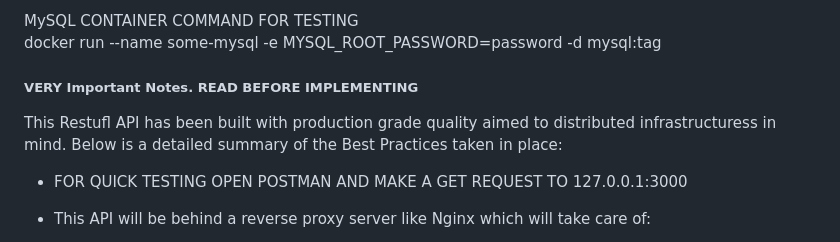
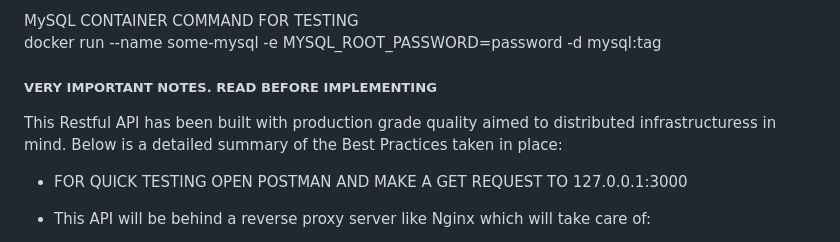
Before and after one commit to lastcron/ckbtc-boilerplate, a Markdown page: README.md, the part around the change. Drawn GitHub-style.

```diff
--- a/README.md
+++ b/README.md
@@ -22,9 +22,9 @@ eyJSb2xlIjoiQWRtaW4iLCJJc3N1ZXIiOiJja0JUQyIsIlVzZXJuYW1lIjoiY2tCVENBcGkiLCJleHAi
 MySQL CONTAINER COMMAND FOR TESTING
 docker run --name some-mysql -e MYSQL_ROOT_PASSWORD=password -d mysql:tag
 
-##### VERY Important Notes. READ BEFORE IMPLEMENTING
+##### VERY IMPORTANT NOTES. READ BEFORE IMPLEMENTING
 
-This Restufl API has been built with production grade quality aimed to distributed infrastructuress in mind. Below is a detailed summary of the Best Practices taken in place:
+This Restful API has been built with production grade quality aimed to distributed infrastructuress in mind. Below is a detailed summary of the Best Practices taken in place:
 
 * FOR QUICK TESTING OPEN POSTMAN AND MAKE A GET REQUEST TO  127.0.0.1:3000
 
```
